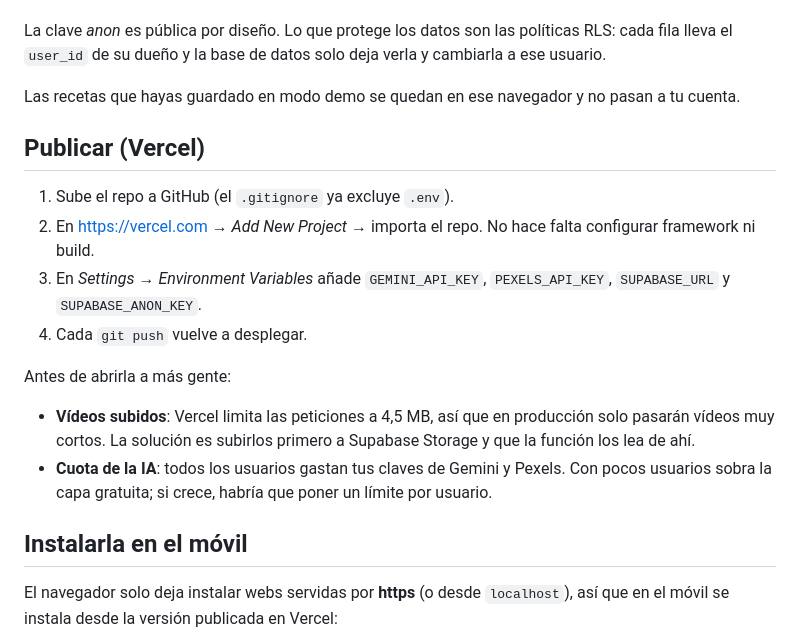
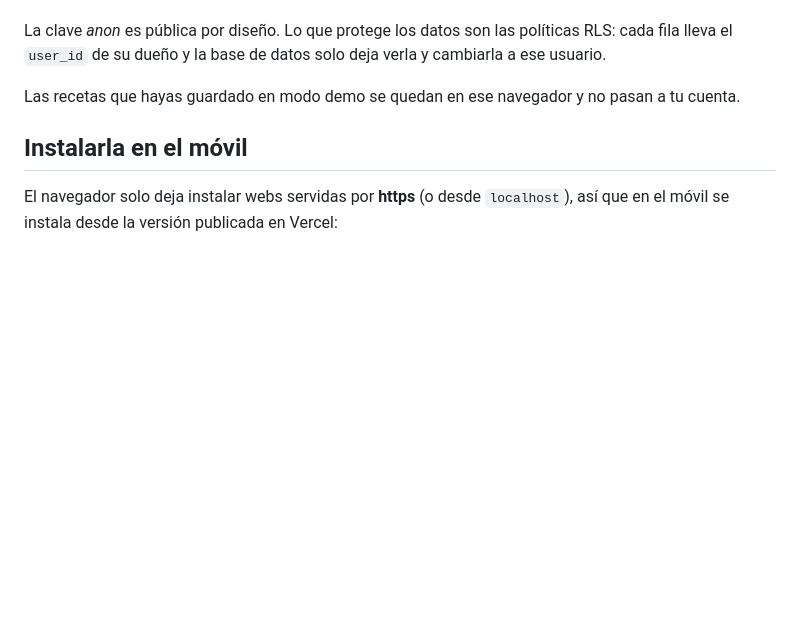
Before and after one commit to feeeeer/sarten, a Markdown page: README.md, the part around the change. Rendered like a GitHub page; blank space fills up the shorter version.

Commit message:
Delete Vercel deployment instructions from README
Removed deployment instructions for Vercel from README.

```diff
--- a/README.md
+++ b/README.md
@@ -88,18 +88,6 @@ La clave *anon* es pública por diseño. Lo que protege los datos son las polít
 
 Las recetas que hayas guardado en modo demo se quedan en ese navegador y no pasan a tu cuenta.
 
-## Publicar (Vercel)
-
-1. Sube el repo a GitHub (el `.gitignore` ya excluye `.env`).
-2. En https://vercel.com → *Add New Project* → importa el repo. No hace falta configurar framework ni build.
-3. En *Settings → Environment Variables* añade `GEMINI_API_KEY`, `PEXELS_API_KEY`, `SUPABASE_URL` y `SUPABASE_ANON_KEY`.
-4. Cada `git push` vuelve a desplegar.
-
-Antes de abrirla a más gente:
-
-- **Vídeos subidos**: Vercel limita las peticiones a 4,5 MB, así que en producción solo pasarán vídeos muy cortos. La solución es subirlos primero a Supabase Storage y que la función los lea de ahí.
-- **Cuota de la IA**: todos los usuarios gastan tus claves de Gemini y Pexels. Con pocos usuarios sobra la capa gratuita; si crece, habría que poner un límite por usuario.
-
 ## Instalarla en el móvil
 
 El navegador solo deja instalar webs servidas por **https** (o desde `localhost`), así que en el móvil se instala desde la versión publicada en Vercel:
```
